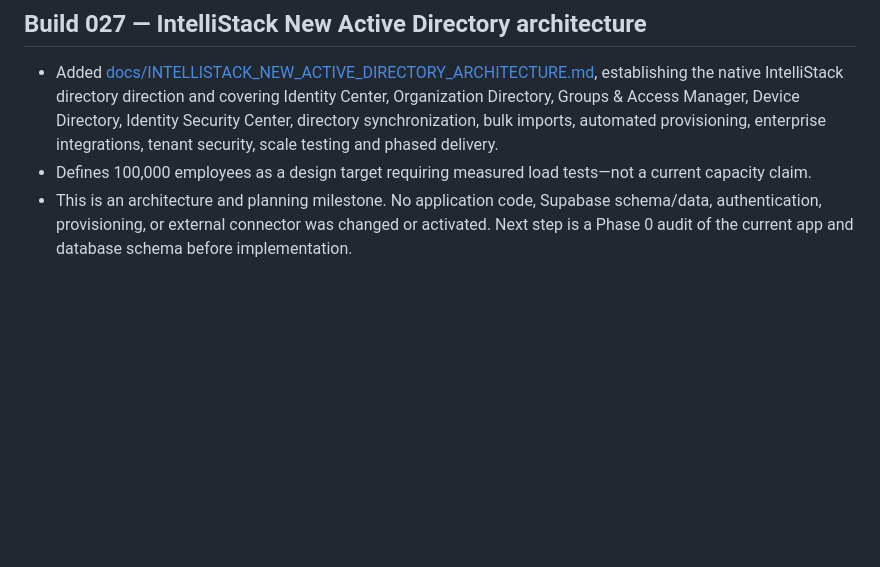
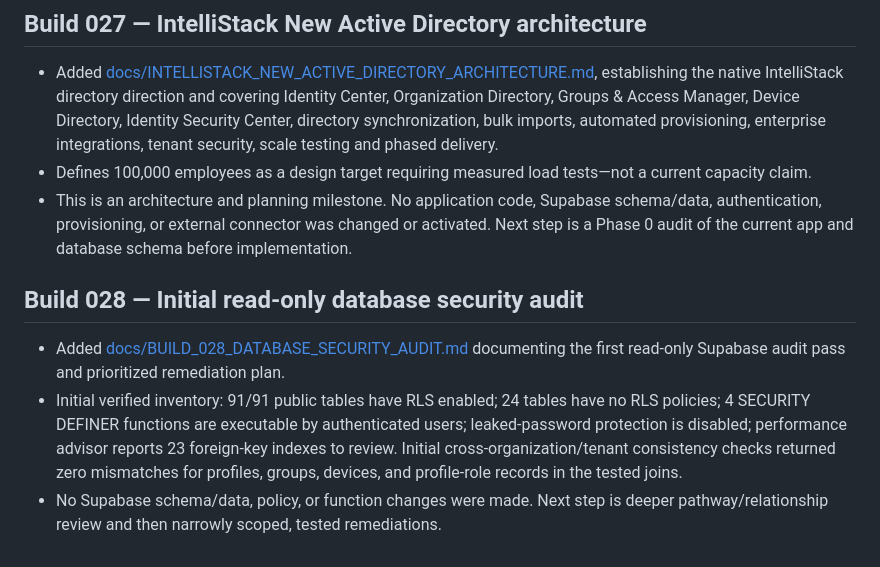
Before and after one commit to FrankMazerati/Maximus_Optimus_Global_Command_Center, a Markdown page: README.md, the part around the change. Rendered like a GitHub page; blank space fills up the shorter version.

Commit message:
Build 028: add initial database security audit to README

```diff
--- a/README.md
+++ b/README.md
@@ -85,3 +85,9 @@ Approved login image assets can be added later using the agreed filenames:
 - Added [docs/INTELLISTACK_NEW_ACTIVE_DIRECTORY_ARCHITECTURE.md](docs/INTELLISTACK_NEW_ACTIVE_DIRECTORY_ARCHITECTURE.md), establishing the native IntelliStack directory direction and covering Identity Center, Organization Directory, Groups & Access Manager, Device Directory, Identity Security Center, directory synchronization, bulk imports, automated provisioning, enterprise integrations, tenant security, scale testing and phased delivery.
 - Defines 100,000 employees as a design target requiring measured load tests—not a current capacity claim.
 - This is an architecture and planning milestone. No application code, Supabase schema/data, authentication, provisioning, or external connector was changed or activated. Next step is a Phase 0 audit of the current app and database schema before implementation.
+
+
+## Build 028 — Initial read-only database security audit
+- Added [docs/BUILD_028_DATABASE_SECURITY_AUDIT.md](docs/BUILD_028_DATABASE_SECURITY_AUDIT.md) documenting the first read-only Supabase audit pass and prioritized remediation plan.
+- Initial verified inventory: 91/91 public tables have RLS enabled; 24 tables have no RLS policies; 4 SECURITY DEFINER functions are executable by authenticated users; leaked-password protection is disabled; performance advisor reports 23 foreign-key indexes to review. Initial cross-organization/tenant consistency checks returned zero mismatches for profiles, groups, devices, and profile-role records in the tested joins.
+- No Supabase schema/data, policy, or function changes were made. Next step is deeper pathway/relationship review and then narrowly scoped, tested remediations.
```
